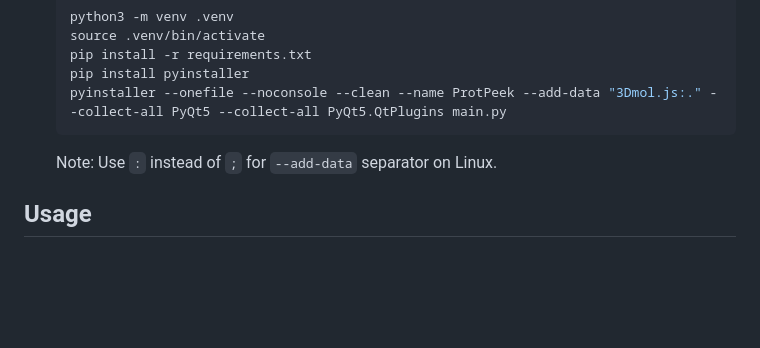
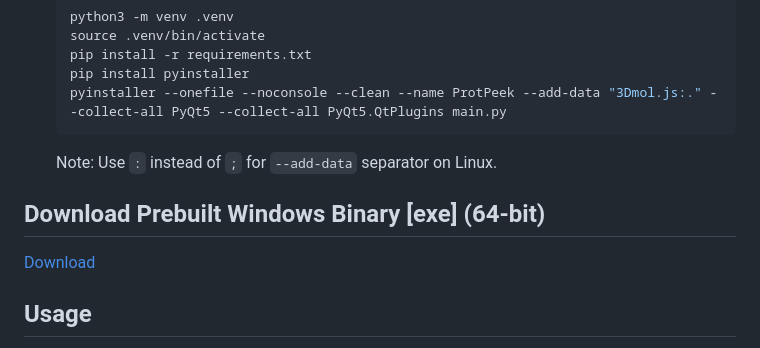
Before and after one commit to saurabhgayali/ProtPeek, a Markdown page: README.md, the part around the change. Drawn GitHub-style; blank space fills up the shorter version.

Commit message:
Update README with download link
Added download link for prebuilt Windows binary and usage instructions.

````diff
--- a/README.md
+++ b/README.md
@@ -77,6 +77,9 @@ A Python desktop widget to load and display a rotating 3D protein structure from
    ```
    Note: Use `:` instead of `;` for `--add-data` separator on Linux.
 
+## Download Prebuilt Windows Binary [exe] (64-bit)
+[Download](https://github.com/saurabhgayali/ProtPeek/releases/download/v1/ProtPeek.exe])
+
 ## Usage
 - Enter a **PDB code** (e.g., `1UBQ`) for structures from RCSB PDB
 - Enter a **UniProt ID** (e.g., `Q92793`) for AlphaFold predicted structures
````
